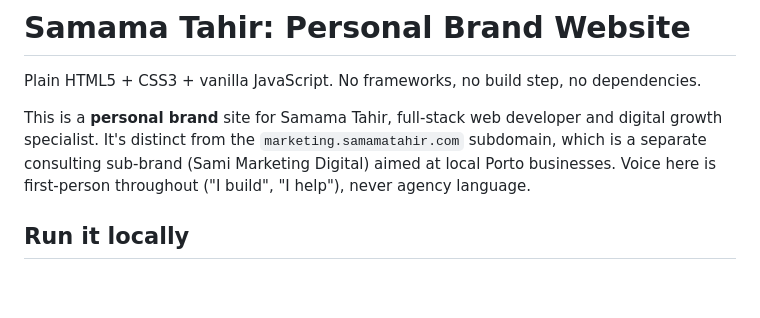
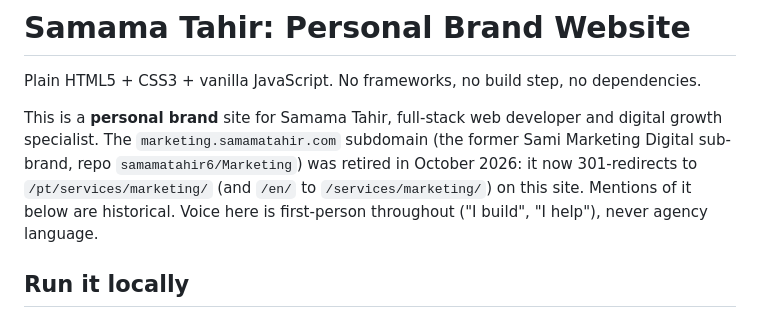
Before and after one commit to samamatahir6/samamatahir, a Markdown page: README.md, the part around the change. Rendered like a GitHub page; blank space fills up the shorter version.

Commit message:
README: note that marketing.samamatahir.com now redirects here
Co-Authored-By: Claude Opus 5.5 <noreply@anthropic.com>

```diff
--- a/README.md
+++ b/README.md
@@ -2,7 +2,7 @@
 
 Plain HTML5 + CSS3 + vanilla JavaScript. No frameworks, no build step, no dependencies.
 
-This is a **personal brand** site for Samama Tahir, full-stack web developer and digital growth specialist. It's distinct from the `marketing.samamatahir.com` subdomain, which is a separate consulting sub-brand (Sami Marketing Digital) aimed at local Porto businesses. Voice here is first-person throughout ("I build", "I help"), never agency language.
+This is a **personal brand** site for Samama Tahir, full-stack web developer and digital growth specialist. The `marketing.samamatahir.com` subdomain (the former Sami Marketing Digital sub-brand, repo `samamatahir6/Marketing`) was retired in October 2026: it now 301-redirects to `/pt/services/marketing/` (and `/en/` to `/services/marketing/`) on this site. Mentions of it below are historical. Voice here is first-person throughout ("I build", "I help"), never agency language.
 
 ## Run it locally
 
```
